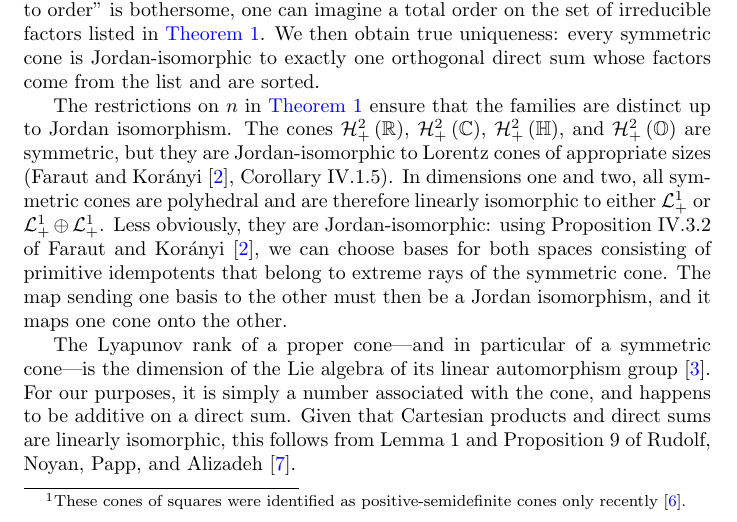
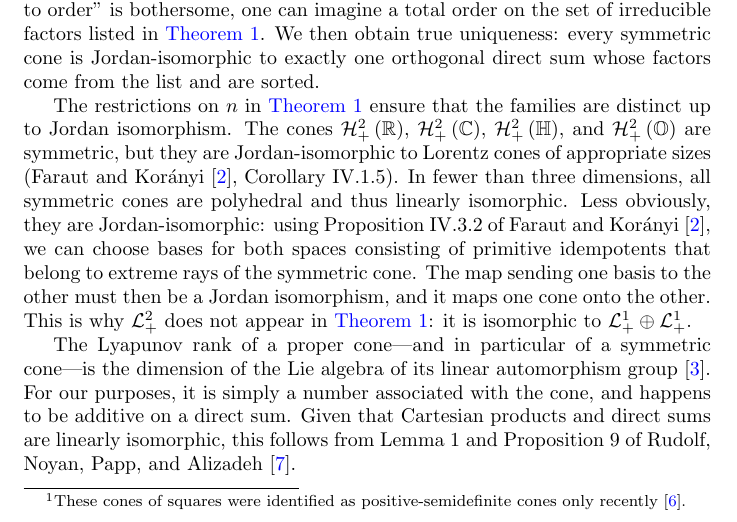
Before and after one commit to orlitzky/the_uniqueness_of_lyapunov_rank_among_symmetric_cones, a LaTeX paper (the_uniqueness_of_lyapunov_rank_among_symmetric_cones.tex): part of page 3 of 21, cut so that both start at the same text. Compiled offline with pdfLaTeX.

Commit message:
Try to reword the paragraph about fewer than three dimensions (again)

```diff
--- a/the_uniqueness_of_lyapunov_rank_among_symmetric_cones.tex
+++ b/the_uniqueness_of_lyapunov_rank_among_symmetric_cones.tex
@@ -242,15 +242,16 @@
     $\Hnplus[2]\of{\quaternions}$, and $\Hnplus[2]\of{\octonions}$ are
     symmetric, but they are Jordan-isomorphic to Lorentz cones of
     appropriate sizes (Faraut and Korányi~\cite{faraut-koranyi},
-    Corollary~IV.1.5). In dimensions one and two, all symmetric cones
-    are polyhedral and are therefore linearly isomorphic to either
-    $\Lnplus[1]$ or $\directsum{\Lnplus[1]}{\Lnplus[1]}$. Less
-    obviously, they are Jordan-isomorphic: using Proposition~IV.3.2 of
-    Faraut and Korányi~\cite{faraut-koranyi}, we can choose bases for
-    both spaces consisting of primitive idempotents that belong to
-    extreme rays of the symmetric cone. The map sending one basis to
-    the other must then be a Jordan isomorphism, and it maps one cone
-    onto the other.
+    Corollary~IV.1.5). In fewer than three dimensions, all symmetric
+    cones are polyhedral and thus linearly isomorphic. Less obviously,
+    they are Jordan-isomorphic: using Proposition~IV.3.2 of Faraut and
+    Korányi~\cite{faraut-koranyi}, we can choose bases for both spaces
+    consisting of primitive idempotents that belong to extreme rays of
+    the symmetric cone. The map sending one basis to the other must
+    then be a Jordan isomorphism, and it maps one cone onto the
+    other. This is why $\Lnplus[2]$ does not appear in
+    \cref{thm:direct sum decomposition}: it is isomorphic to
+    $\directsum{\Lnplus[1]}{\Lnplus[1]}$.
 
     The Lyapunov rank of a proper cone---and in particular of a
     symmetric cone---is the dimension of the Lie algebra of its linear
```
